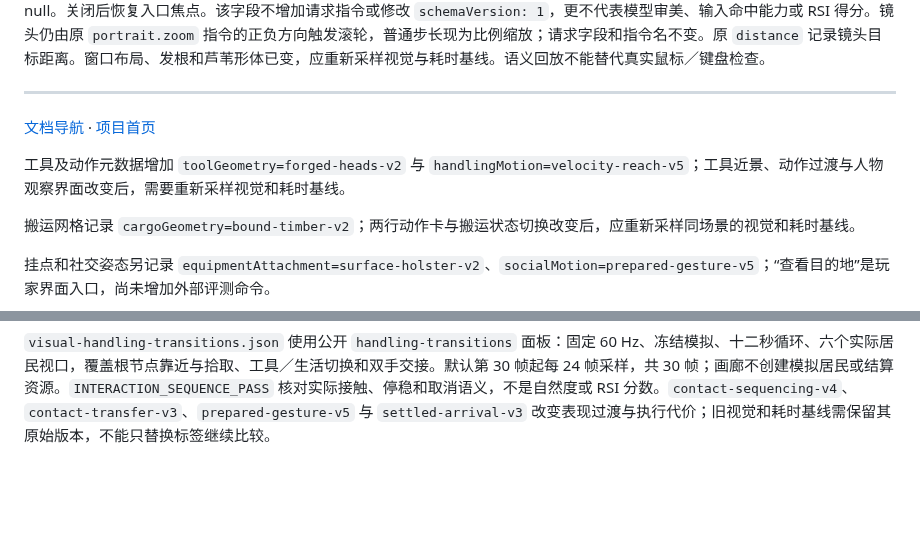
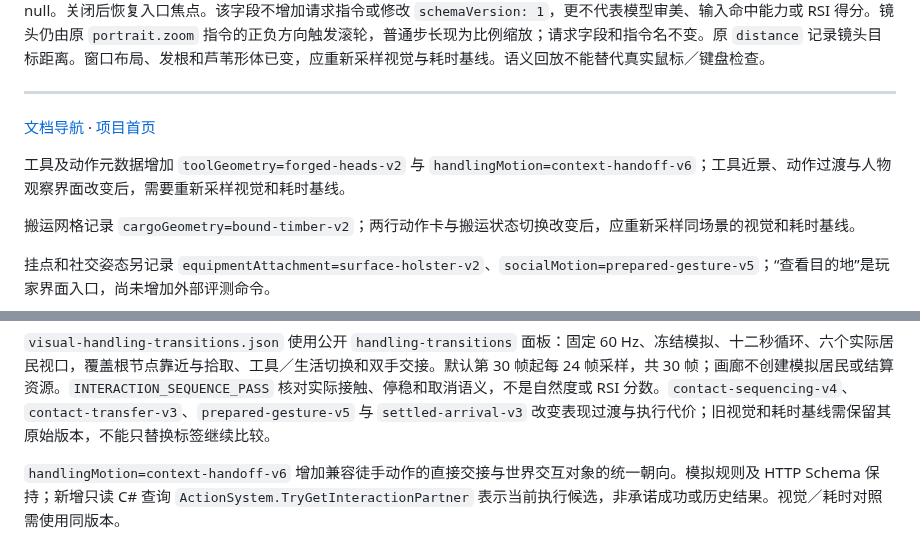
Before and after one commit to Crystalclear9/SandBoxSim, a Markdown page: docs/development/benchmark.md, 2 parts joined by grey strips. Rendered like a GitHub page; blank space fills up the shorter version.

```diff
--- a/docs/development/benchmark.md
+++ b/docs/development/benchmark.md
@@ -154,7 +154,7 @@ Godot 自检包含协议拒绝测试、模型/握持几何和 UI 状态；Python
 
 [文档导航](../README.md) · [项目首页](../../README.md)
 
-工具及动作元数据增加 `toolGeometry=forged-heads-v2` 与 `handlingMotion=velocity-reach-v5`；工具近景、动作过渡与人物观察界面改变后，需要重新采样视觉和耗时基线。
+工具及动作元数据增加 `toolGeometry=forged-heads-v2` 与 `handlingMotion=context-handoff-v6`；工具近景、动作过渡与人物观察界面改变后，需要重新采样视觉和耗时基线。
 
 搬运网格记录 `cargoGeometry=bound-timber-v2`；两行动作卡与搬运状态切换改变后，应重新采样同场景的视觉和耗时基线。
 
@@ -192,3 +192,6 @@ Godot 自检包含协议拒绝测试、模型/握持几何和 UI 状态；Python
 
 
 `visual-handling-transitions.json` 使用公开 `handling-transitions` 面板：固定 60 Hz、冻结模拟、十二秒循环、六个实际居民视口，覆盖根节点靠近与拾取、工具／生活切换和双手交接。默认第 30 帧起每 24 帧采样，共 30 帧；画廊不创建模拟居民或结算资源。`INTERACTION_SEQUENCE_PASS` 核对实际接触、停稳和取消语义，不是自然度或 RSI 分数。`contact-sequencing-v4`、`contact-transfer-v3`、`prepared-gesture-v5` 与 `settled-arrival-v3` 改变表现过渡与执行代价；旧视觉和耗时基线需保留其原始版本，不能只替换标签继续比较。
+
+
+`handlingMotion=context-handoff-v6` 增加兼容徒手动作的直接交接与世界交互对象的统一朝向。模拟规则及 HTTP Schema 保持；新增只读 C# 查询 `ActionSystem.TryGetInteractionPartner` 表示当前执行候选，非承诺成功或历史结果。视觉／耗时对照需使用同版本。
```
Also changed, not shown: docs/development/models.md (+8 -1 lines), docs/images/README.md (+2 -2 lines), docs/images/resident-handling-transitions.png, 7 other files.
